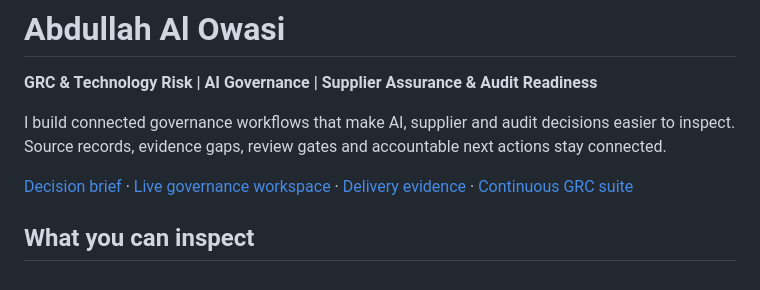
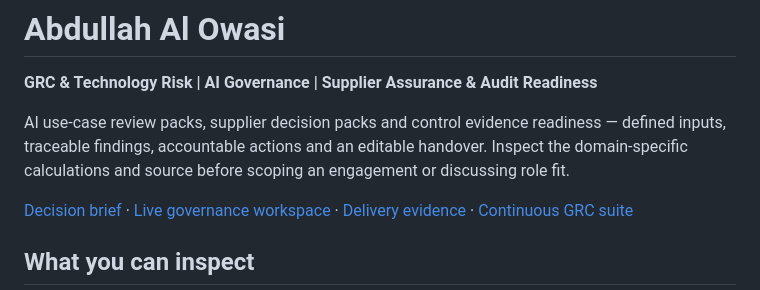
Before and after one commit to aaowasi/aaowasi, a Markdown page: README.md, the part around one of its changes. GitHub-like rendering.

Commit message:
Curate profile entry points around defined review deliverables

```diff
--- a/README.md
+++ b/README.md
@@ -2,7 +2,7 @@
 
 **GRC & Technology Risk | AI Governance | Supplier Assurance & Audit Readiness**
 
-I build connected governance workflows that make AI, supplier and audit decisions easier to inspect. Source records, evidence gaps, review gates and accountable next actions stay connected.
+AI use-case review packs, supplier decision packs and control evidence readiness — defined inputs, traceable findings, accountable actions and an editable handover. Inspect the domain-specific calculations and source before scoping an engagement or discussing role fit.
 
 [Decision brief](https://aaowasi.pages.dev/contact/) · [Live governance workspace](https://aaowasi-projects.pages.dev/workspace/) · [Delivery evidence](https://aaowasi-projects.pages.dev/results/) · [Continuous GRC suite](https://aaowasi-projects.pages.dev/suite/)
 
```
Also changed, not shown: other parts of README.md (+3 -3 lines).
